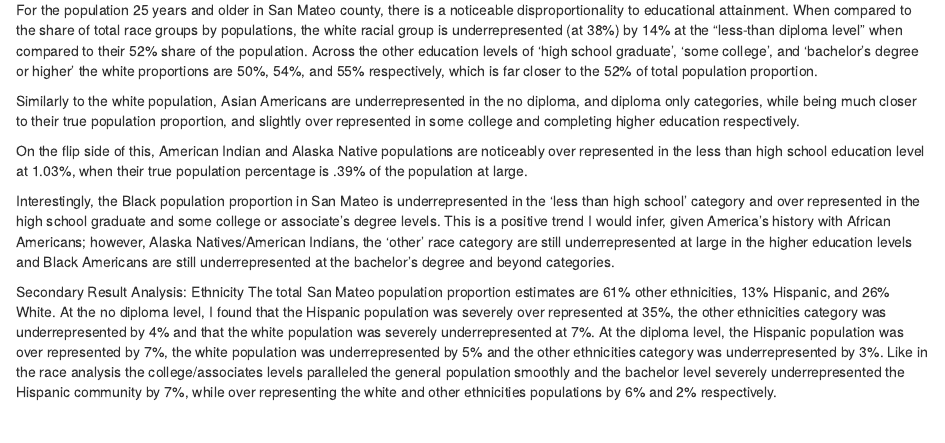
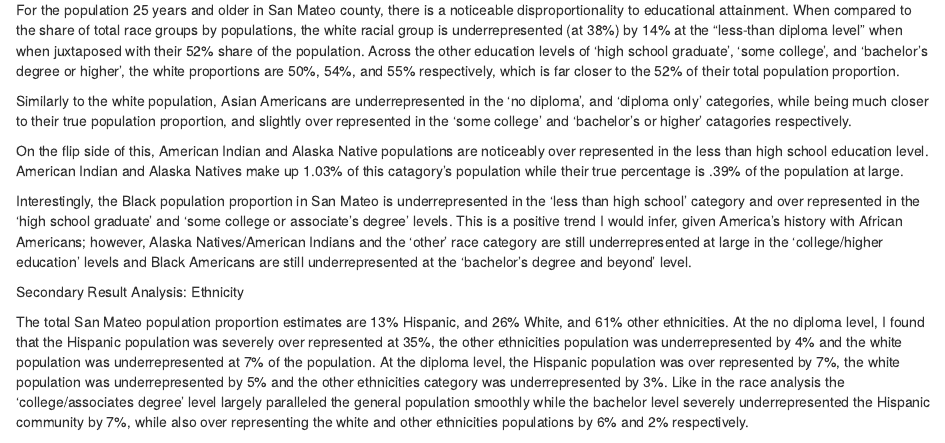
Before and after one commit to hunterdickey/hunterdickey.github.io, an R Markdown document (hunterdickey_A4.Rmd): the page in a window 1100 px wide, from 160 px down. Rendered offline with R 4.5, knitr and Pandoc, with nearby package versions; some code elsewhere in the file could not run offline.

Commit message:
A3 Update

````diff
--- a/hunterdickey_A4.Rmd
+++ b/hunterdickey_A4.Rmd
@@ -15,16 +15,17 @@ output: html_document
 Minimum Result Analysis: Race
 “Is there disproportionate education attainment by race in San Mateo County?”
 
-For the population 25 years and older in San Mateo county, there is a noticeable disproportionality to educational attainment. When compared to the share of total race groups by populations, the white racial group is underrepresented (at 38%) by 14% at the "less-than diploma level" when compared to their 52% share of the population. Across the other education levels of 'high school graduate', 'some college', and 'bachelor's degree or higher' the white proportions are 50%, 54%, and 55% respectively, which is far closer to the 52% of total population proportion.
+For the population 25 years and older in San Mateo county, there is a noticeable disproportionality to educational attainment. When compared to the share of total race groups by populations, the white racial group is underrepresented (at 38%) by 14% at the "less-than diploma level" when when juxtaposed with their 52% share of the population. Across the other education levels of 'high school graduate', 'some college', and 'bachelor's degree or higher', the white proportions are 50%, 54%, and 55% respectively, which is far closer to the 52% of their total population proportion.
 
-Similarly to the white population, Asian Americans are underrepresented in the no diploma, and diploma only categories, while being much closer to their true population proportion, and slightly over represented in some college and completing higher education respectively.
+Similarly to the white population, Asian Americans are underrepresented in the 'no diploma', and 'diploma only' categories, while being much closer to their true population proportion, and slightly over represented in the 'some college' and 'bachelor's or higher' catagories respectively.
 
-On the flip side of this, American Indian and Alaska Native populations are noticeably over represented in the less than high school education level at 1.03%, when their true population percentage is .39% of the population at large.
+On the flip side of this, American Indian and Alaska Native populations are noticeably over represented in the less than high school education level. American Indian and Alaska Natives make up 1.03% of this catagory's population while their true percentage is .39% of the population at large.
 
-Interestingly, the Black population proportion in San Mateo is underrepresented in the 'less than high school' category and  over represented in the high school graduate and some college or associate's degree levels. This is a positive trend I would infer, given America's history with African Americans; however, Alaska Natives/American Indians, the 'other' race category are still underrepresented at large in the higher education levels and Black Americans are still underrepresented at the bachelor's degree and beyond categories.
+Interestingly, the Black population proportion in San Mateo is underrepresented in the 'less than high school' category and  over represented in the 'high school graduate' and 'some college or associate's degree' levels. This is a positive trend I would infer, given America's history with African Americans; however, Alaska Natives/American Indians and the 'other' race category are still underrepresented at large in the 'college/higher education' levels and Black Americans are still underrepresented at the 'bachelor's degree and beyond' level.
 
 Secondary Result Analysis: Ethnicity
-The total San Mateo population proportion estimates are 61% other ethnicities, 13% Hispanic, and 26% White. At the no diploma level, I found that the Hispanic population was severely over represented at 35%, the other ethnicities category was underrepresented by 4% and that the white population was severely underrepresented at 7%. At the diploma level, the Hispanic population was over represented by 7%, the white population was underrepresented by 5% and the other ethnicities category was underrepresented by 3%. Like in the race analysis the college/associates levels paralleled the general population smoothly and the bachelor level severely underrepresented the Hispanic community by 7%, while over representing the white and other ethnicities populations by 6% and 2% respectively.
+
+The total San Mateo population proportion estimates are 13% Hispanic, and 26% White, and 61% other ethnicities. At the no diploma level, I found that the Hispanic population was severely over represented at 35%, the other ethnicities population was underrepresented by 4% and the white population was underrepresented at 7% of the population. At the diploma level, the Hispanic population was over represented by 7%, the white population was underrepresented by 5% and the other ethnicities category was underrepresented by 3%. Like in the race analysis the 'college/associates degree' level largely paralleled the general population smoothly while the bachelor level severely underrepresented the Hispanic community by 7%, while also over representing the white and other ethnicities populations by 6% and 2% respectively.
 
 ```{r setup, include=FALSE}
 knitr::opts_chunk$set(echo = F, warning = F, message = F)
````
Also changed, not shown: hunterdickey_A4.html.
